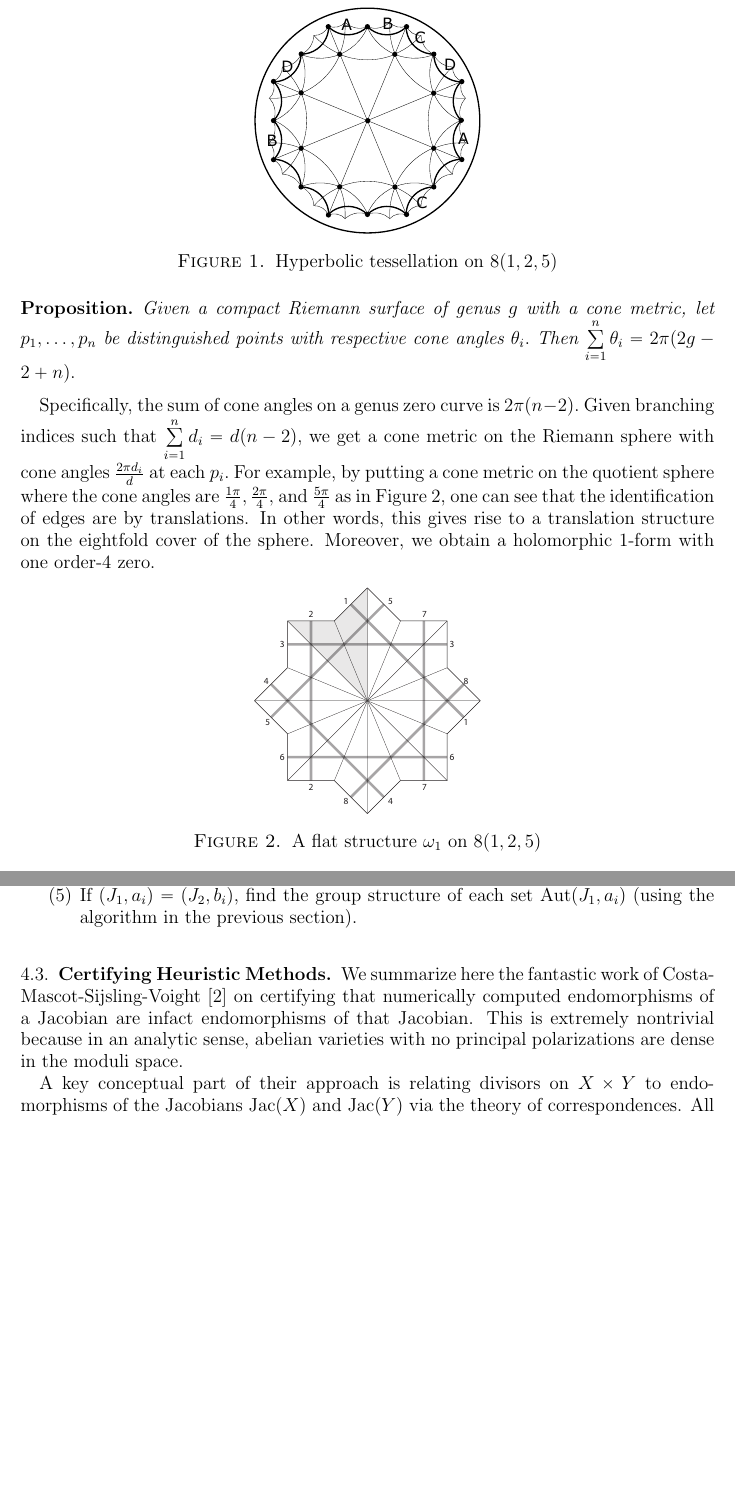
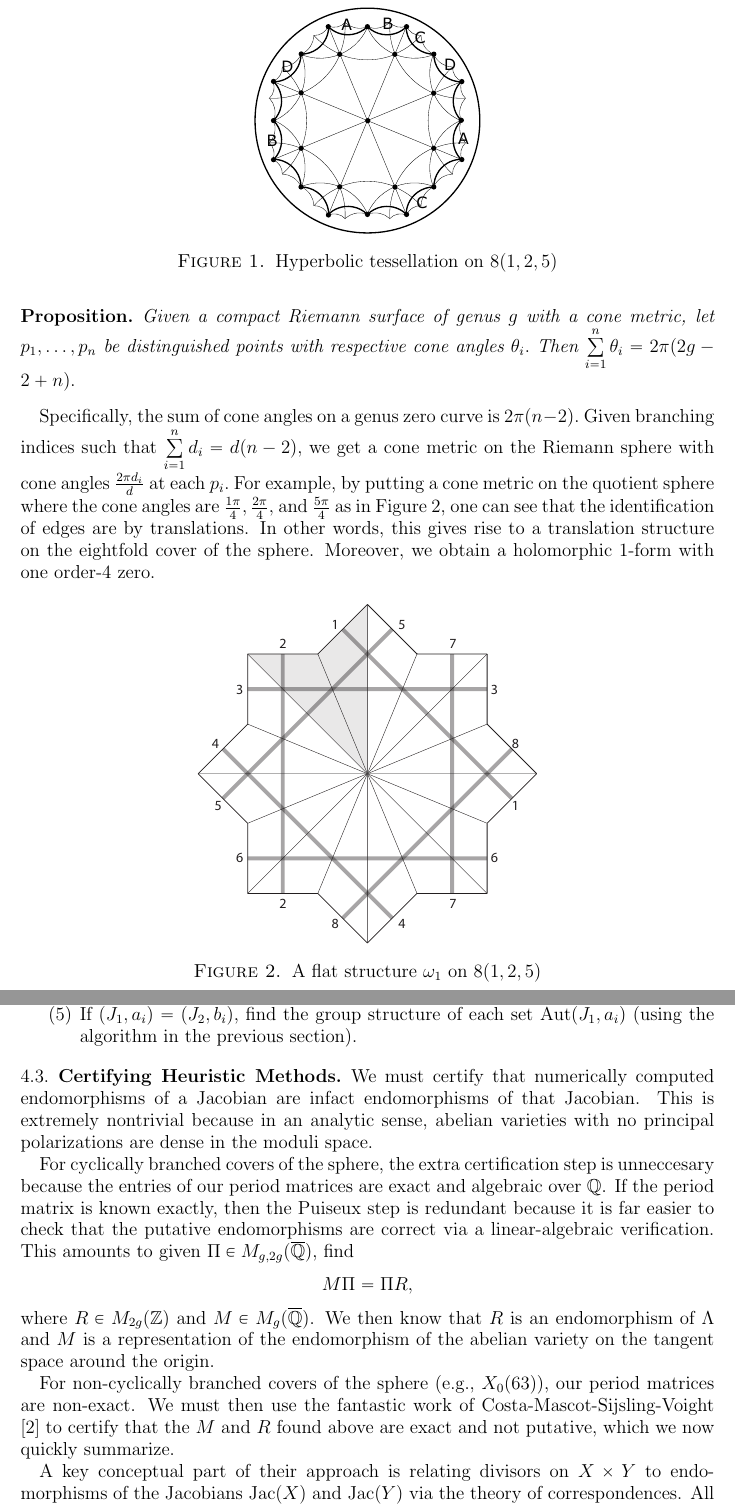
Before and after one commit to catherineray/aut-jac-pape, a LaTeX paper (pp.tex): two parts of pages 4 and 10 of 19, joined at a grey line, cut so that both start at the same text, the shorter picture padded with empty space. Compiled offline with pdfLaTeX.

Commit message:
Added exact matrix paragraphs

```diff
--- a/pp.tex
+++ b/pp.tex
@@ -234,7 +234,7 @@ Specifically, the sum of cone angles on a genus zero curve is $2 \pi (n - 2).$ G
 
 \begin{figure}[htbp] %  figure placement: here, top, bottom, or page
    \centering
-   \includegraphics[width=2in]{figures/125_flat.pdf}
+   \includegraphics[width=3in]{figures/125_flat.pdf}
 	\caption{A flat structure $\omega_1$ on $8(1, 2, 5)$}
 	\label{fig:125_flat}
 \end{figure}
@@ -507,7 +507,17 @@ $\text{}$ $\hspace{2mm}$\textit{Output:} For each combination of principal polar
 
 \subsection{Certifying Heuristic Methods}
 \label{sec:cert}
-We summarize here the fantastic work of Costa-Mascot-Sijsling-Voight \cite{rigor} on certifying that numerically computed endomorphisms of a Jacobian are infact endomorphisms of that Jacobian. This is extremely nontrivial because in an analytic sense, abelian varieties with no principal polarizations are dense in the moduli space.
+
+We must certify that numerically computed endomorphisms of a Jacobian are infact endomorphisms of that Jacobian. This is extremely nontrivial because in an analytic sense, abelian varieties with no principal polarizations are dense in the moduli space.
+
+
+For cyclically branched covers of the sphere, the extra certification step is unneccesary because the entries of our period matrices are exact and algebraic over $\Q$. If the period matrix is known exactly, then the Puiseux step is redundant because it is far easier to check that the putative endomorphisms are correct via a linear-algebraic verification. This amounts to given $\Pi \in M_{g, 2g}(\overline{\Q})$, find
+$$M \Pi = \Pi R,$$
+where $R \in  M_{2g}(\Z)$ and $M \in M_g(\overline{\Q})$. We then know that $R$ is an endomorphism of $\Lambda$ and $M$ is a representation of the endomorphism of the abelian variety on the tangent space around the origin.
+
+%The entries of the period matrices that we consider, while furnished as complex numbers, are in fact exact. This means in particular that all equations involved can be checked to hold exactly. Since the number field and specific algebraic numbers involved are very decent, the typically used precision of hundreds of digits will only detect actual endomorphisms, and fake relations will not pass muster.
+
+For non-cyclically branched covers of the sphere (e.g., $X_0(63)$), our period matrices are non-exact. We must then use the fantastic work of Costa-Mascot-Sijsling-Voight \cite{rigor} to certify that the $M$ and $R$ found above are exact and not putative, which we now quickly summarize.
 
 A key conceptual part of their approach is relating divisors on $X \times Y$ to endomorphisms of the Jacobians $\Jac(X)$ and $\Jac(Y)$ via the theory of correspondences. All endomorphisms of Jacobians come from correspondences. Each correspondece on $X \times Y$ induces a homomorphism of the divisor groups of $X$ and $Y$. These homomorphisms in turn induce homomorphisms of Jacobians. In our case, $X=Y$, but we will exposit the more general case. Let $C$ be a prime divisor on $X \times Y$, then we denote the associated correspondence as follows.
 
```
Also changed, not shown: pp.pdf, pp.tex (8 more changed lines).
